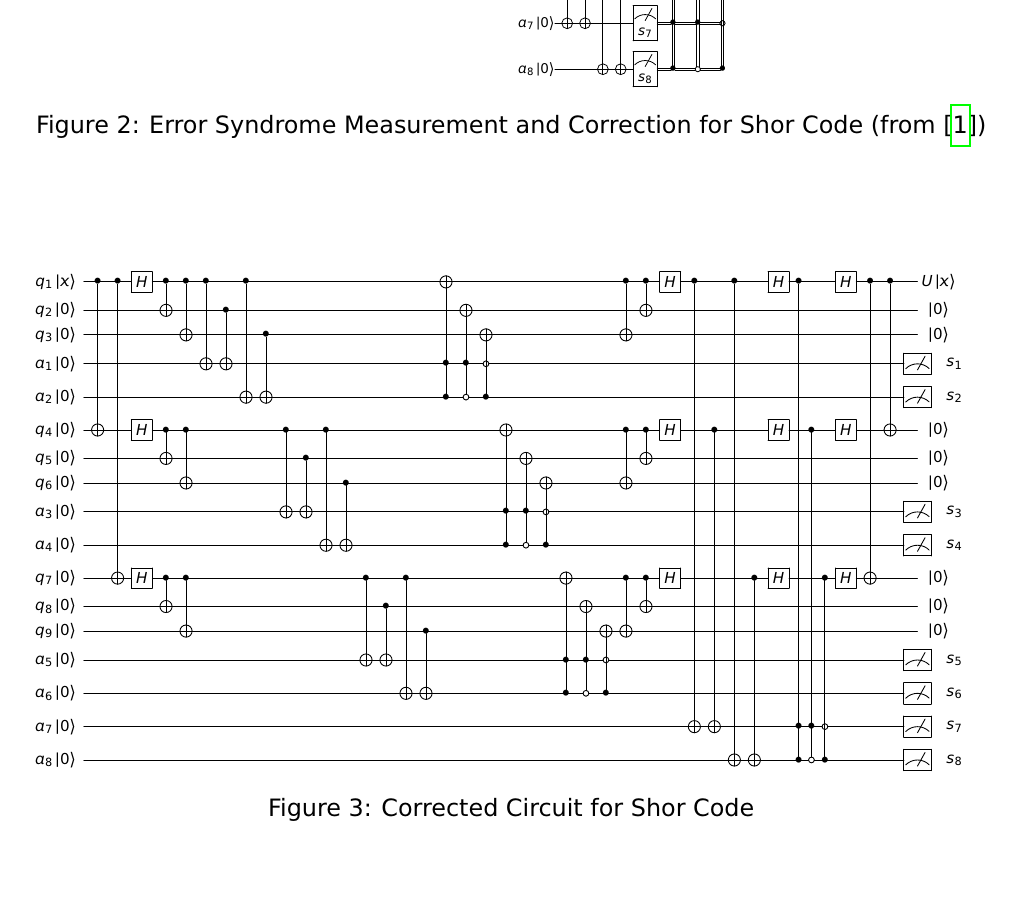
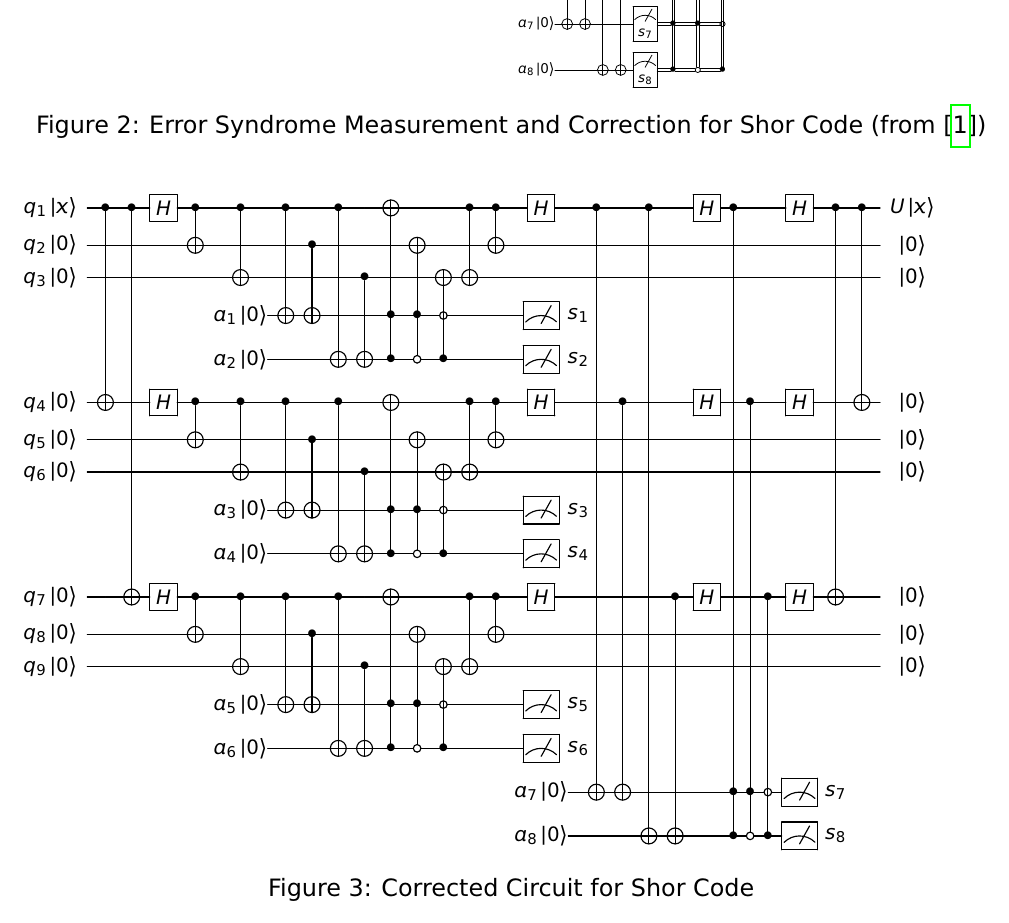
Before and after one commit to johnbhurst/phys460, a LaTeX document (Shor-QEC.tex): part of page 2 of 2, cut so that both start at the same text. Compiled offline with pdfLaTeX.

Commit message:
fix: Improved positioning of ancilla inputs and measurements.

```diff
--- a/Shor-QEC.tex
+++ b/Shor-QEC.tex
@@ -79,28 +78,29 @@ $\begin{array}{c}
 % TODO: box for phaselfip decoding
 % TODO: box for bitflip recovery
 % TODO: box for bitflip decoding
+% TODO: barriers for quantum state at each stage of the circuit
 \begin{figure}[h]
 \centering
 \resizebox{0.9\textwidth}{!}{
 $\begin{array}{c}
 \Qcircuit @C=.5em @R=.8em {
-\lstick{q_1 \ket{x}} & \ctrl{5} & \ctrl{10} & \gate{H} & \ctrl{1} & \ctrl{2} & \ctrl{3} & \qw      & \ctrl{4} & \qw      & \qw      & \qw      & \qw      & \qw      & \qw      & \qw      & \qw      & \qw      & \targ     & \qw       & \qw        & \qw       & \qw        & \qw        & \qw       & \qw        & \qw        & \ctrl{2} & \ctrl{1} & \gate{H} & \ctrl{15} & \qw       & \ctrl{16} & \qw      & \gate{H} & \control \qw & \qw          & \qw          & \gate{H} & \ctrl{10} & \ctrl{5} & \qw    & U\ket{x}     \\
-\lstick{q_2 \ket{0}} & \qw      & \qw       & \qw      & \targ    & \qw      & \qw      & \ctrl{2} & \qw      & \qw      & \qw      & \qw      & \qw      & \qw      & \qw      & \qw      & \qw      & \qw      & \qw       & \targ     & \qw        & \qw       & \qw        & \qw        & \qw       & \qw        & \qw        & \qw      & \targ    & \qw      & \qw       & \qw       & \qw       & \qw      & \qw      & \qw          & \qw          & \qw          & \qw      & \qw       & \qw      & \qw    & \ket{0}      \\
-\lstick{q_3 \ket{0}} & \qw      & \qw       & \qw      & \qw      & \targ    & \qw      & \qw      & \qw      & \ctrl{2} & \qw      & \qw      & \qw      & \qw      & \qw      & \qw      & \qw      & \qw      & \qw       & \qw       & \targ      & \qw       & \qw        & \qw        & \qw       & \qw        & \qw        & \targ    & \qw      & \qw      & \qw       & \qw       & \qw       & \qw      & \qw      & \qw          & \qw          & \qw          & \qw      & \qw       & \qw      & \qw    & \ket{0}      \\
-\lstick{a_1 \ket{0}} & \qw      & \qw       & \qw      & \qw      & \qw      & \targ    & \targ    & \qw      & \qw      & \qw      & \qw      & \qw      & \qw      & \qw      & \qw      & \qw      & \qw      & \ctrl{-3} & \ctrl{-2} & \ctrlo{-1} & \qw       & \qw        & \qw        & \qw       & \qw        & \qw        & \qw      & \qw      & \qw      & \qw       & \qw       & \qw       & \qw      & \qw      & \qw          & \qw          & \qw          & \qw      & \qw       & \qw      & \meter & \rstick{s_1} \\
-\lstick{a_2 \ket{0}} & \qw      & \qw       & \qw      & \qw      & \qw      & \qw      & \qw      & \targ    & \targ    & \qw      & \qw      & \qw      & \qw      & \qw      & \qw      & \qw      & \qw      & \ctrl{-4} & \ctrlo{-3} & \ctrl{-2} & \qw       & \qw        & \qw        & \qw       & \qw        & \qw        & \qw      & \qw      & \qw      & \qw       & \qw       & \qw       & \qw      & \qw      & \qw          & \qw          & \qw          & \qw      & \qw       & \qw      & \meter & \rstick{s_2} \\
-\lstick{q_4 \ket{0}} & \targ    & \qw       & \gate{H} & \ctrl{1} & \ctrl{2} & \qw      & \qw      & \qw      & \qw      & \ctrl{3} & \qw      & \ctrl{4} & \qw      & \qw      & \qw      & \qw      & \qw      & \qw       & \qw       & \qw        & \targ     & \qw        & \qw        & \qw       & \qw        & \qw        & \ctrl{2} & \ctrl{1} & \gate{H} & \qw       & \ctrl{10} & \qw       & \qw      & \gate{H} & \qw          & \control \qw & \qw          & \gate{H} & \qw       & \targ    & \qw    & \ket{0}      \\
-\lstick{q_5 \ket{0}} & \qw      & \qw       & \qw      & \targ    & \qw      & \qw      & \qw      & \qw      & \qw      & \qw      & \ctrl{2} & \qw      & \qw      & \qw      & \qw      & \qw      & \qw      & \qw       & \qw       & \qw        & \qw       & \targ      & \qw        & \qw       & \qw        & \qw        & \qw      & \targ    & \qw      & \qw       & \qw       & \qw       & \qw      & \qw      & \qw          & \qw          & \qw          & \qw      & \qw       & \qw      & \qw    & \ket{0}      \\
-\lstick{q_6 \ket{0}} & \qw      & \qw       & \qw      & \qw      & \targ    & \qw      & \qw      & \qw      & \qw      & \qw      & \qw      & \qw      & \ctrl{2} & \qw      & \qw      & \qw      & \qw      & \qw       & \qw       & \qw        & \qw       & \qw        & \targ      & \qw       & \qw        & \qw        & \targ    & \qw      & \qw      & \qw       & \qw       & \qw       & \qw      & \qw      & \qw          & \qw          & \qw          & \qw      & \qw       & \qw      & \qw    & \ket{0}      \\
-\lstick{a_3 \ket{0}} & \qw      & \qw       & \qw      & \qw      & \qw      & \qw      & \qw      & \qw      & \qw      & \targ    & \targ    & \qw      & \qw      & \qw      & \qw      & \qw      & \qw      & \qw       & \qw       & \qw        & \ctrl{-3} & \ctrl{-2}  & \ctrlo{-1} & \qw       & \qw        & \qw        & \qw      & \qw      & \qw      & \qw       & \qw       & \qw       & \qw      & \qw      & \qw          & \qw          & \qw          & \qw      & \qw       & \qw      & \meter & \rstick{s_3} \\
-\lstick{a_4 \ket{0}} & \qw      & \qw       & \qw      & \qw      & \qw      & \qw      & \qw      & \qw      & \qw      & \qw      & \qw      & \targ    & \targ    & \qw      & \qw      & \qw      & \qw      & \qw       & \qw       & \qw        & \ctrl{-4} & \ctrlo{-3} & \ctrl{-2}  & \qw       & \qw        & \qw        & \qw      & \qw      & \qw      & \qw       & \qw       & \qw       & \qw      & \qw      & \qw          & \qw          & \qw          & \qw      & \qw       & \qw      & \meter & \rstick{s_4} \\
-\lstick{q_7 \ket{0}} & \qw      & \targ     & \gate{H} & \ctrl{1} & \ctrl{2} & \qw      & \qw      & \qw      & \qw      & \qw      & \qw      & \qw      & \qw      & \ctrl{3} & \qw      & \ctrl{4} & \qw      & \qw       & \qw       & \qw        & \qw       & \qw        & \qw        & \targ     & \qw        & \qw        & \ctrl{2} & \ctrl{1} & \gate{H} & \qw       & \qw       & \qw       & \ctrl{6} & \gate{H} & \qw          & \qw          & \control \qw & \gate{H} & \targ     & \qw      & \qw    & \ket{0}      \\
-\lstick{q_8 \ket{0}} & \qw      & \qw       & \qw      & \targ    & \qw      & \qw      & \qw      & \qw      & \qw      & \qw      & \qw      & \qw      & \qw      & \qw      & \ctrl{2} & \qw      & \qw      & \qw       & \qw       & \qw        & \qw       & \qw        & \qw        & \qw       & \targ      & \qw        & \qw      & \targ    & \qw      & \qw       & \qw       & \qw       & \qw      & \qw      & \qw          & \qw          & \qw          & \qw      & \qw       & \qw      & \qw    & \ket{0}      \\
-\lstick{q_9 \ket{0}} & \qw      & \qw       & \qw      & \qw      & \targ    & \qw      & \qw      & \qw      & \qw      & \qw      & \qw      & \qw      & \qw      & \qw      & \qw      & \qw      & \ctrl{2} & \qw       & \qw       & \qw        & \qw       & \qw        & \qw        & \qw       & \qw        & \targ      & \targ    & \qw      & \qw      & \qw       & \qw       & \qw       & \qw      & \qw      & \qw          & \qw          & \qw          & \qw      & \qw       & \qw      & \qw    & \ket{0}      \\
-\lstick{a_5 \ket{0}} & \qw      & \qw       & \qw      & \qw      & \qw      & \qw      & \qw      & \qw      & \qw      & \qw      & \qw      & \qw      & \qw      & \targ    & \targ    & \qw      & \qw      & \qw       & \qw       & \qw        & \qw       & \qw        & \qw        & \ctrl{-3} & \ctrl{-2}  & \ctrlo{-1} & \qw      & \qw      & \qw      & \qw       & \qw       & \qw       & \qw      & \qw      & \qw          & \qw          & \qw          & \qw      & \qw       & \qw      & \meter & \rstick{s_5} \\
-\lstick{a_6 \ket{0}} & \qw      & \qw       & \qw      & \qw      & \qw      & \qw      & \qw      & \qw      & \qw      & \qw      & \qw      & \qw      & \qw      & \qw      & \qw      & \targ    & \targ    & \qw       & \qw       & \qw        & \qw       & \qw        & \qw        & \ctrl{-4} & \ctrlo{-3} & \ctrl{-2}  & \qw      & \qw      & \qw      & \qw       & \qw       & \qw       & \qw      & \qw      & \qw          & \qw          & \qw          & \qw      & \qw       & \qw      & \meter & \rstick{s_6} \\
-\lstick{a_7 \ket{0}} & \qw      & \qw       & \qw      & \qw      & \qw      & \qw      & \qw      & \qw      & \qw      & \qw      & \qw      & \qw      & \qw      & \qw      & \qw      & \qw      & \qw      & \qw       & \qw       & \qw        & \qw       & \qw        & \qw        & \qw       & \qw        & \qw        & \qw      & \qw      & \qw      & \targ     & \targ     & \qw       & \qw      & \qw      & \ctrl{-15}   & \ctrl{-10}   & \ctrlo{-5}   & \qw      & \qw       & \qw      & \meter & \rstick{s_7} \\
-\lstick{a_8 \ket{0}} & \qw      & \qw       & \qw      & \qw      & \qw      & \qw      & \qw      & \qw      & \qw      & \qw      & \qw      & \qw      & \qw      & \qw      & \qw      & \qw      & \qw      & \qw       & \qw       & \qw        & \qw       & \qw        & \qw        & \qw       & \qw        & \qw        & \qw      & \qw      & \qw      & \qw       & \qw       & \targ     & \targ    & \qw      & \ctrl{-16}   & \ctrlo{-11}  & \ctrl{-6}    & \qw      & \qw       & \qw      & \meter & \rstick{s_8} \\
+\lstick{q_1 \ket{x}} & \ctrl{5} & \ctrl{10} & \gate{H} & \ctrl{1} & \ctrl{2}  & \ctrl{3} & \qw      & \ctrl{4} & \qw      & \targ     & \qw       & \qw         & \ctrl{2} & \ctrl{1} & \gate{H}  & \qw       & \ctrl{15} & \qw       & \ctrl{16} & \qw      & \gate{H} & \control \qw & \qw          & \qw          & \gate{H} & \ctrl{10} & \ctrl{5} & \qw    & \push{U\ket{x}}{1em} \\
+\lstick{q_2 \ket{0}} & \qw      & \qw       & \qw      & \targ    & \qw       & \qw      & \ctrl{2} & \qw      & \qw      & \qw       & \targ     & \qw         & \qw      & \targ    & \qw       & \qw       & \qw       & \qw       & \qw       & \qw      & \qw      & \qw          & \qw          & \qw          & \qw      & \qw       & \qw      & \qw    & \ket{0}  \\
+\lstick{q_3 \ket{0}} & \qw      & \qw       & \qw      & \qw      & \targ     & \qw      & \qw      & \qw      & \ctrl{2} & \qw       & \qw       & \targ       & \targ    & \qw      & \qw       & \qw       & \qw       & \qw       & \qw       & \qw      & \qw      & \qw          & \qw          & \qw          & \qw      & \qw       & \qw      & \qw    & \ket{0}  \\
+                     &          &           &          &          & \inita{1} & \targ    & \targ    & \qw      & \qw      & \ctrl{-3} & \ctrl{-2} & \ctrlo{-1}  & \qw      & \qw      & \meter    & s_1       &           &           &           &          &          &              &              &              &          &           &          &        &          \\
+                     &          &           &          &          & \inita{2} & \qw      & \qw      & \targ    & \targ    & \ctrl{-4} & \ctrlo{-3} & \ctrl{-2}  & \qw      & \qw      & \meter    & s_2       &           &           &           &          &          &              &              &              &          &           &          &        &          \\
+\lstick{q_4 \ket{0}} & \targ    & \qw       & \gate{H} & \ctrl{1} & \ctrl{2}  & \ctrl{3} & \qw      & \ctrl{4} & \qw      & \targ     & \qw        & \qw        & \ctrl{2} & \ctrl{1} & \gate{H}  & \qw       & \qw       & \ctrl{10} & \qw       & \qw      & \gate{H} & \qw          & \control \qw & \qw          & \gate{H} & \qw       & \targ    & \qw    & \ket{0}  \\
+\lstick{q_5 \ket{0}} & \qw      & \qw       & \qw      & \targ    & \qw       & \qw      & \ctrl{2} & \qw      & \qw      & \qw       & \targ      & \qw        & \qw      & \targ    & \qw       & \qw       & \qw       & \qw       & \qw       & \qw      & \qw      & \qw          & \qw          & \qw          & \qw      & \qw       & \qw      & \qw    & \ket{0}  \\
+\lstick{q_6 \ket{0}} & \qw      & \qw       & \qw      & \qw      & \targ     & \qw      & \qw      & \qw      & \ctrl{2} & \qw       & \qw        & \targ      & \targ    & \qw      & \qw       & \qw       & \qw       & \qw       & \qw       & \qw      & \qw      & \qw          & \qw          & \qw          & \qw      & \qw       & \qw      & \qw    & \ket{0}  \\
+                     &          &           &          &          & \inita{3} & \targ    & \targ    & \qw      & \qw      & \ctrl{-3} & \ctrl{-2}  & \ctrlo{-1} & \qw      & \qw      & \meter    & s_3       &           &           &           &          &          &              &              &              &          &           &          &        &          \\
+                     &          &           &          &          & \inita{4} & \qw      & \qw      & \targ    & \targ    & \ctrl{-4} & \ctrlo{-3} & \ctrl{-2}  & \qw      & \qw      & \meter    & s_4       &           &           &           &          &          &              &              &              &          &           &          &        &          \\
+\lstick{q_7 \ket{0}} & \qw      & \targ     & \gate{H} & \ctrl{1} & \ctrl{2}  & \ctrl{3} & \qw      & \ctrl{4} & \qw      & \targ     & \qw        & \qw        & \ctrl{2} & \ctrl{1} & \gate{H}  & \qw       & \qw       & \qw       & \qw       & \ctrl{6} & \gate{H} & \qw          & \qw          & \control \qw & \gate{H} & \targ     & \qw      & \qw    & \ket{0}  \\
+\lstick{q_8 \ket{0}} & \qw      & \qw       & \qw      & \targ    & \qw       & \qw      & \ctrl{2} & \qw      & \qw      & \qw       & \targ      & \qw        & \qw      & \targ    & \qw       & \qw       & \qw       & \qw       & \qw       & \qw      & \qw      & \qw          & \qw          & \qw          & \qw      & \qw       & \qw      & \qw    & \ket{0}  \\
+\lstick{q_9 \ket{0}} & \qw      & \qw       & \qw      & \qw      & \targ     & \qw      & \qw      & \qw      & \ctrl{2} & \qw       & \qw        & \targ      & \targ    & \qw      & \qw       & \qw       & \qw       & \qw       & \qw       & \qw      & \qw      & \qw          & \qw          & \qw          & \qw      & \qw       & \qw      & \qw    & \ket{0}  \\
+                     &          &           &          &          & \inita{5} & \targ    & \targ    & \qw      & \qw      & \ctrl{-3} & \ctrl{-2}  & \ctrlo{-1} & \qw      & \qw      & \meter    & s_5       &           &           &           &          &          &              &              &              &          &           &          &        &          \\
+                     &          &           &          &          & \inita{6} & \qw      & \qw      & \targ    & \targ    & \ctrl{-4} & \ctrlo{-3} & \ctrl{-2}  & \qw      & \qw      & \meter    & s_6       &           &           &           &          &          &              &              &              &          &           &          &        &          \\
+                     &          &           &          &          &           &          &          &          &          &           &            &            &          &          & \inita{7} & \qw       & \targ     & \targ     & \qw       & \qw      & \qw      & \ctrl{-15}   & \ctrl{-10}   & \ctrlo{-5}   & \meter   & s_7       &          &        &          \\
+                     &          &           &          &          &           &          &          &          &          &           &            &            &          &          & \inita{8} & \qw       & \qw       & \qw       & \targ     & \targ    & \qw      & \ctrl{-16}   & \ctrlo{-11}  & \ctrl{-6}    & \meter   & s_8       &          &        &          \\
 }
 \end{array}$
 }
```
Also changed, not shown: Shor-QEC.tex (1 more changed lines).
